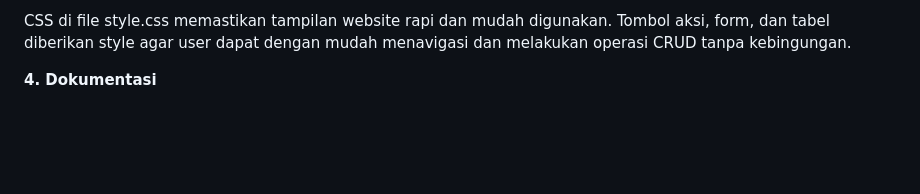
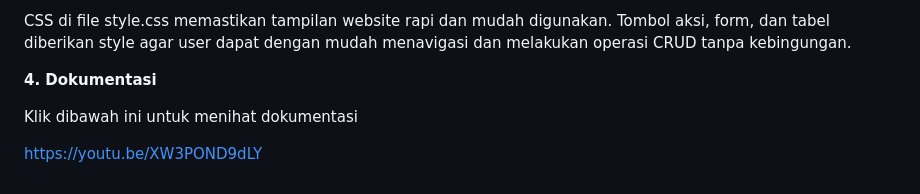
Before and after one commit to paaaaaaww/TP7DPBO2425C2, a Markdown page: README.md, the part around the change. GitHub-like rendering; blank space fills up the shorter version.

Commit message:
Add documentation link to README
Added a link to the documentation video.

```diff
--- a/README.md
+++ b/README.md
@@ -58,3 +58,7 @@ Di sisi tampilan, folder view/ berisi file PHP untuk setiap halaman. Form untuk
 CSS di file style.css memastikan tampilan website rapi dan mudah digunakan. Tombol aksi, form, dan tabel diberikan style agar user dapat dengan mudah menavigasi dan melakukan operasi CRUD tanpa kebingungan.
 
 **4. Dokumentasi**
+
+Klik dibawah ini untuk menihat dokumentasi
+
+https://youtu.be/XW3POND9dLY
```
